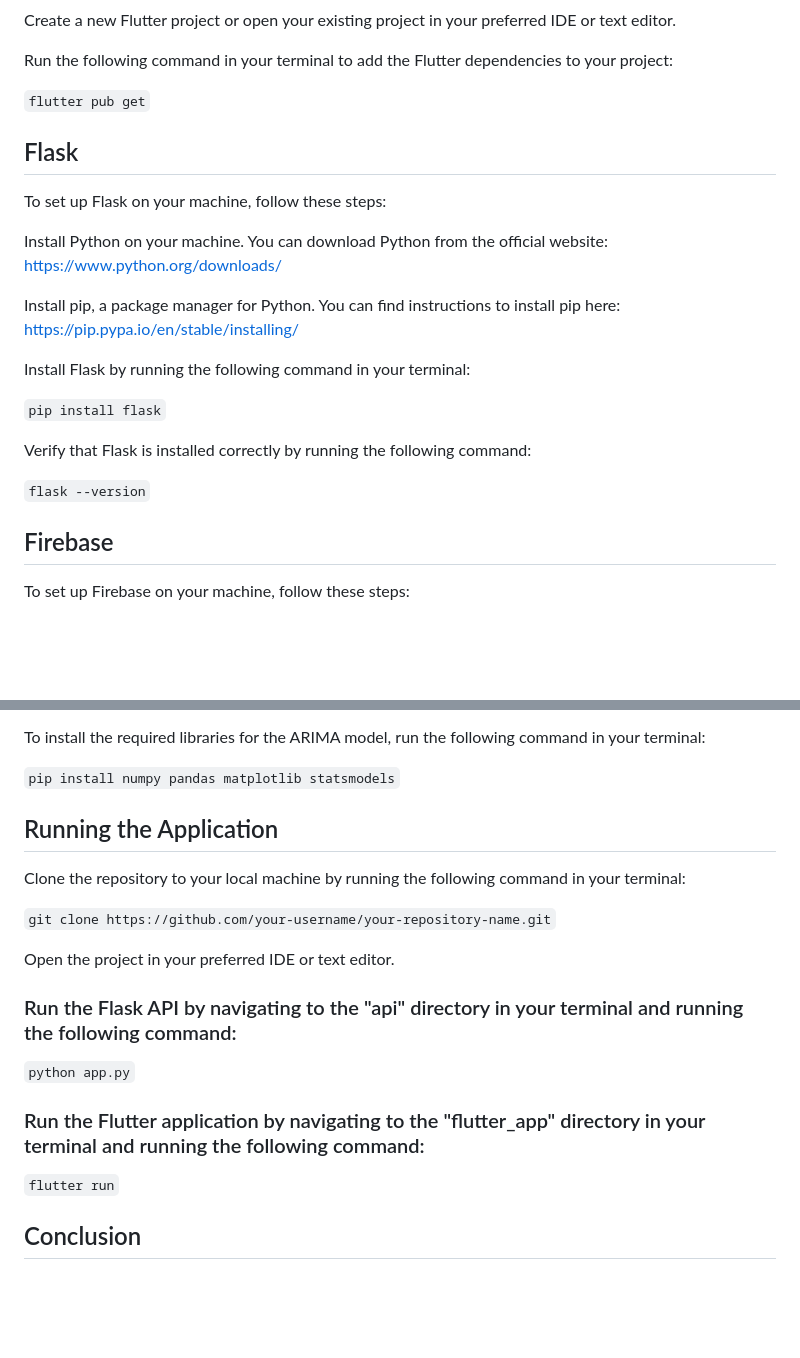
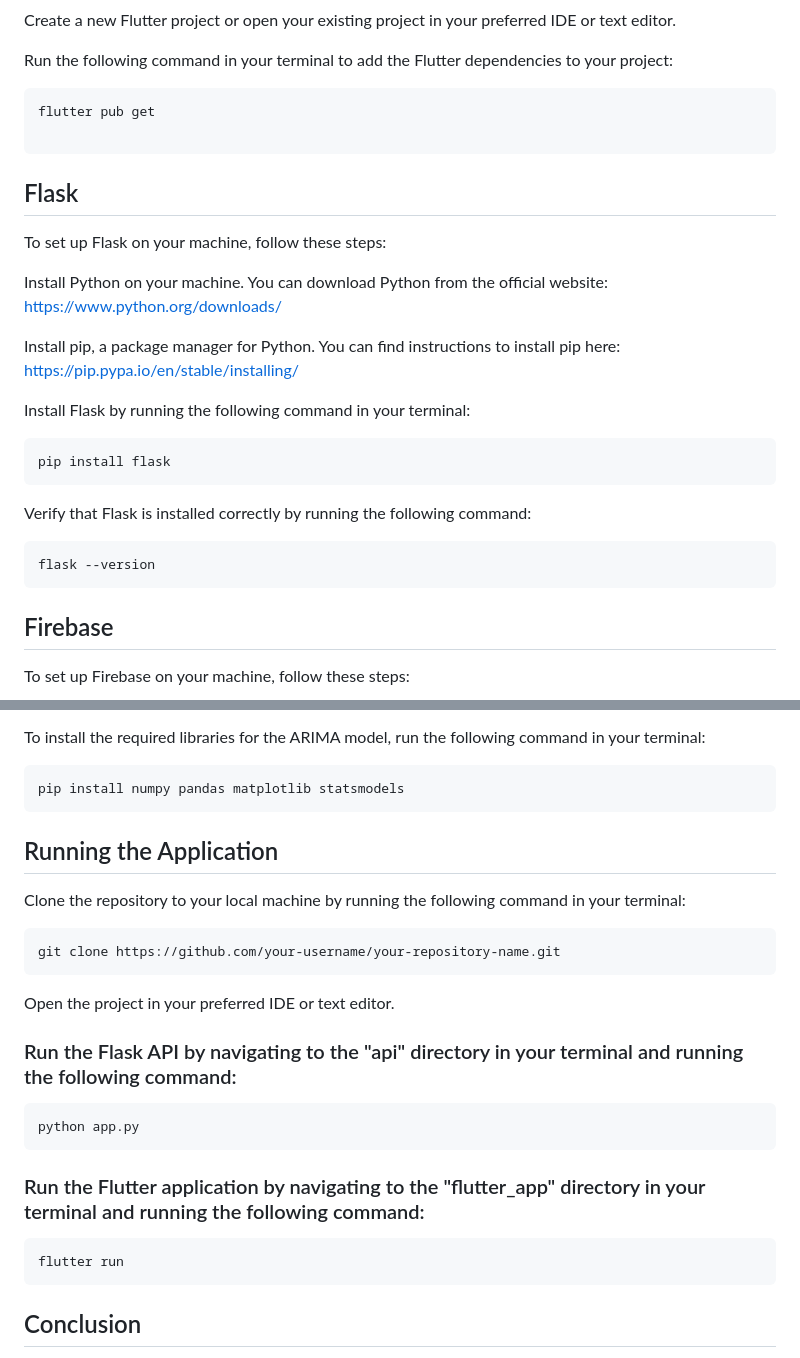
Before and after one commit to sammanamgain/MENSTRUAL-PERIOD-TRACKER, a Markdown page: README.md, 2 parts joined by grey strips. GitHub-like rendering; blank space fills up the shorter version.

````diff
--- a/README.md
+++ b/README.md
@@ -22,8 +22,10 @@ Create a new Flutter project or open your existing project in your preferred IDE
 
 Run the following command in your terminal to add the Flutter dependencies to your project:
 
-```flutter pub get```
+```terminal
+flutter pub get
 
+```
 
 <h2>Flask</h2>
 
@@ -35,11 +37,15 @@ Install pip, a package manager for Python. You can find instructions to install
 
 Install Flask by running the following command in your terminal:
 
-```pip install flask```
+```terminal
+pip install flask
+```
 
 Verify that Flask is installed correctly by running the following command:
 
-```flask --version```
+```terminal
+flask --version
+```
 
 
 <h2>Firebase</h2>
@@ -58,7 +64,9 @@ ARIMA (Autoregressive Integrated Moving Average) is a time series model used for
 
 To install the required libraries for the ARIMA model, run the following command in your terminal:
 
-```pip install numpy pandas matplotlib statsmodels```
+``` terminal
+pip install numpy pandas matplotlib statsmodels
+```
 
 
 
@@ -67,17 +75,23 @@ To install the required libraries for the ARIMA model, run the following command
 
 Clone the repository to your local machine by running the following command in your terminal:
 
-```git clone https://github.com/your-username/your-repository-name.git```
+```terminal
+git clone https://github.com/your-username/your-repository-name.git
+```
 
 Open the project in your preferred IDE or text editor.
 
 <h3>Run the Flask API by navigating to the "api" directory in your terminal and running the following command:</h3>
 
-```python app.py```
+```python
+python app.py
+```
 
 <h3>Run the Flutter application by navigating to the "flutter_app" directory in your terminal and running the following command:</h3>
 
-```flutter run```
+```terminal
+flutter run
+```
 
 
 <h2>Conclusion</h2>
````
Also changed, not shown: other parts of README.md (+1 -1 lines).
